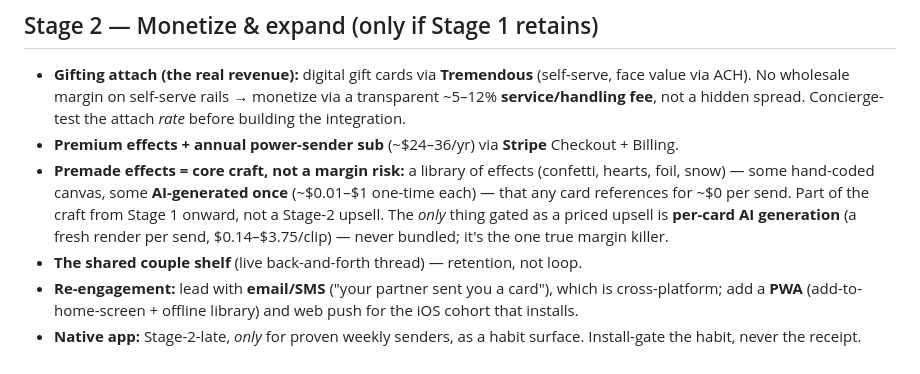
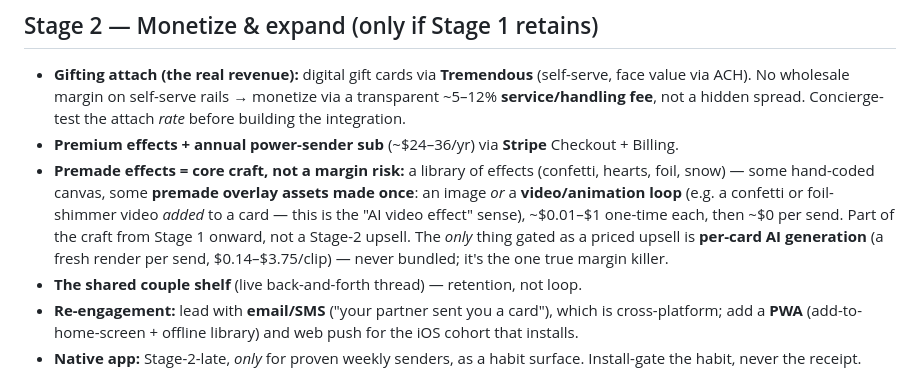
Before and after one commit to jdgiannisii-lang/bday-card, a Markdown page: docs/obsidian/Roadmap.md, the part around the change. GitHub-like rendering.

```diff
--- a/docs/obsidian/Roadmap.md
+++ b/docs/obsidian/Roadmap.md
@@ -122,11 +122,13 @@ Don't sell $1 cards (Stripe's $0.30 fixed fee kills micro-sales). Defer money.
 - **Premium effects + annual power-sender sub** (~$24–36/yr) via **Stripe**
   Checkout + Billing.
 - **Premade effects = core craft, not a margin risk:** a library of effects
-  (confetti, hearts, foil, snow) — some hand-coded canvas, some **AI-generated
-  once** (~$0.01–$1 one-time each) — that any card references for ~$0 per send.
-  Part of the craft from Stage 1 onward, not a Stage-2 upsell. The *only* thing
-  gated as a priced upsell is **per-card AI generation** (a fresh render per
-  send, $0.14–$3.75/clip) — never bundled; it's the one true margin killer.
+  (confetti, hearts, foil, snow) — some hand-coded canvas, some **premade overlay
+  assets made once**: an image *or* a **video/animation loop** (e.g. a confetti or
+  foil-shimmer video *added* to a card — this is the "AI video effect" sense),
+  ~$0.01–$1 one-time each, then ~$0 per send. Part of the craft from Stage 1
+  onward, not a Stage-2 upsell. The *only* thing gated as a priced upsell is
+  **per-card AI generation** (a fresh render per send, $0.14–$3.75/clip) — never
+  bundled; it's the one true margin killer.
 - **The shared couple shelf** (live back-and-forth thread) — retention, not loop.
 - **Re-engagement:** lead with **email/SMS** ("your partner sent you a card"),
   which is cross-platform; add a **PWA** (add-to-home-screen + offline library)
```
Also changed, not shown: docs/obsidian/App-Architecture-and-Backend.md (+34 -6 lines).
